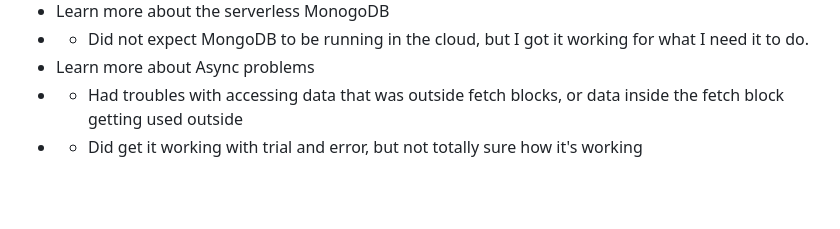
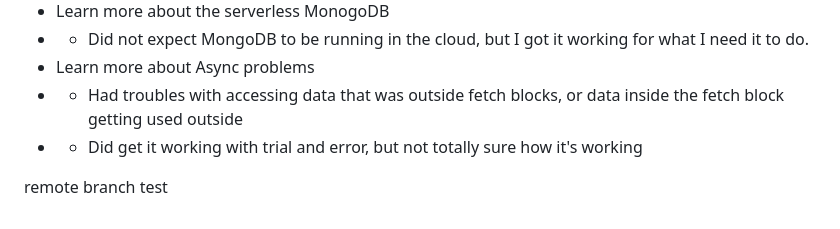
Before and after one commit to Tsawwassen/hme, a Markdown page: README.md, the part around the change. GitHub-like rendering; blank space fills up the shorter version.

Commit message:
Remote branch test push

```diff
--- a/README.md
+++ b/README.md
@@ -83,3 +83,5 @@ Improve the process for checking stale orders
 - Learn more about Async problems
 - - Had troubles with accessing data that was outside fetch blocks, or data inside the fetch block getting used outside
 - - Did get it working with trial and error, but not totally sure how it's working
+
+remote branch test
```
